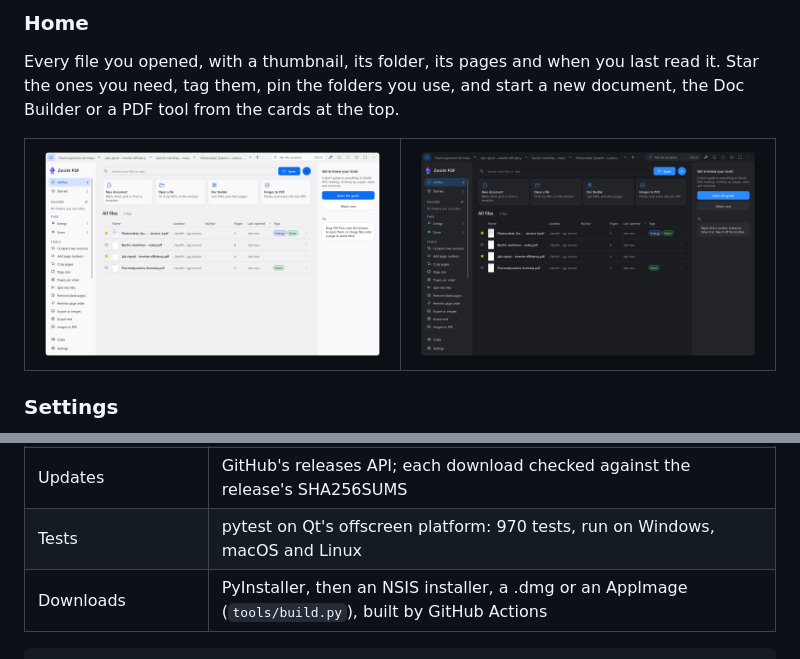
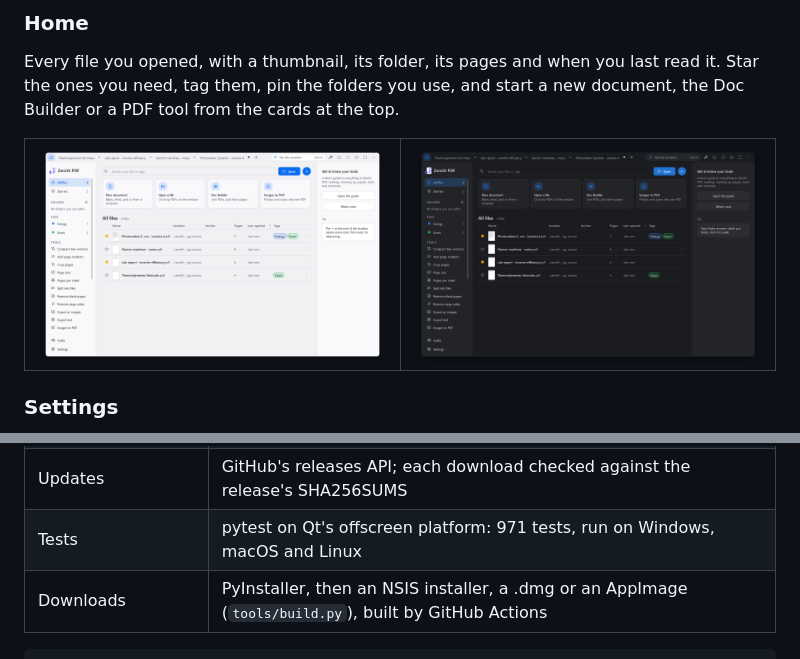
Before and after one commit to andrealo20/Zenith-PDF, a Markdown page: README.md, 2 parts joined by grey strips. GitHub-like rendering; pictures changed too: docs/images/home-dark.png, docs/images/home-light.png.

````diff
--- a/README.md
+++ b/README.md
@@ -234,7 +234,7 @@ every change, and publishes them with each new version.
 | Search in every PDF | SQLite's full-text index (FTS5), kept on the computer |
 | Comparing versions | the words of both versions, lined up with Python's difflib |
 | Updates | GitHub's releases API; each download checked against the release's SHA256SUMS |
-| Tests | pytest on Qt's offscreen platform: 970 tests, run on Windows, macOS and Linux |
+| Tests | pytest on Qt's offscreen platform: 971 tests, run on Windows, macOS and Linux |
 | Downloads | PyInstaller, then an NSIS installer, a .dmg or an AppImage (`tools/build.py`), built by GitHub Actions |
 
 ```
````
Also changed, not shown: 9 other files.
